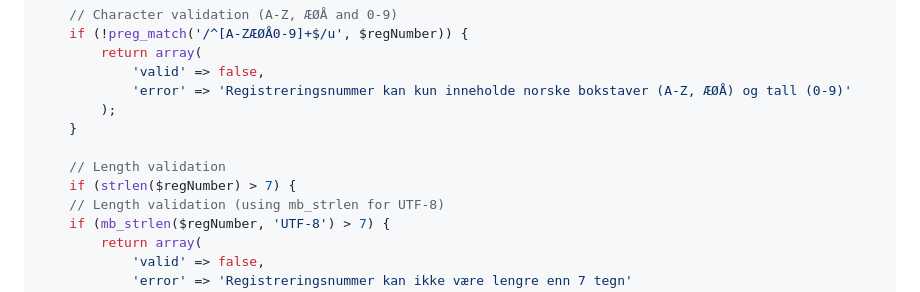
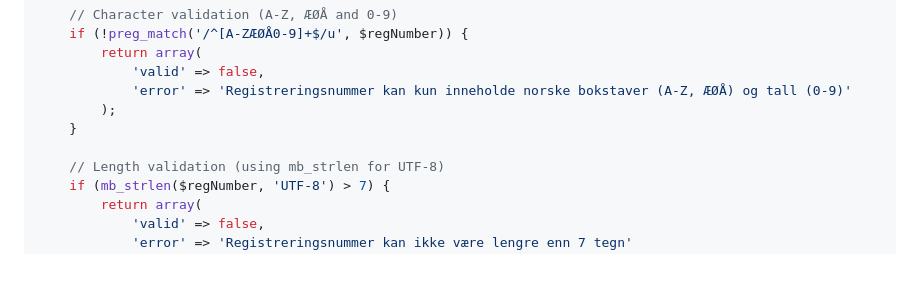
Before and after one commit to zulfi-git/Beepi-WP, a Markdown page: docs/VALIDATION_IMPLEMENTATION_SUMMARY.md, the part around the change. GitHub-like rendering; blank space fills up the shorter version.

Commit message:
Update docs/VALIDATION_IMPLEMENTATION_SUMMARY.md
Co-authored-by: Copilot <175728472+Copilot@users.noreply.github.com>

```diff
--- a/docs/VALIDATION_IMPLEMENTATION_SUMMARY.md
+++ b/docs/VALIDATION_IMPLEMENTATION_SUMMARY.md
@@ -95,8 +95,6 @@ public static function validate_registration_number($regNumber) {
         );
     }
 
-    // Length validation
-    if (strlen($regNumber) > 7) {
     // Length validation (using mb_strlen for UTF-8)
     if (mb_strlen($regNumber, 'UTF-8') > 7) {
         return array(
```
